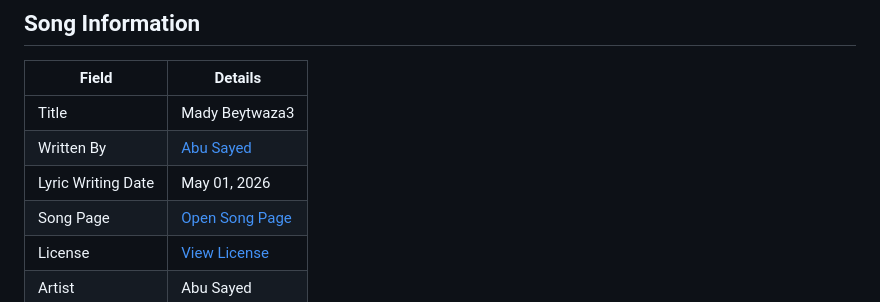
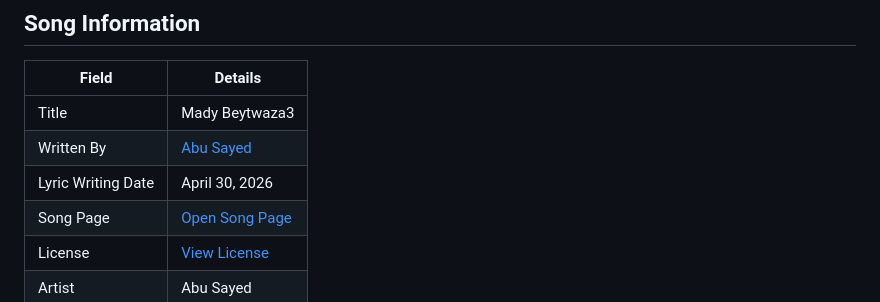
Before and after one commit to ImAbuSayed/mady-beytwaza3, a Markdown page: README.md, the part around the change. Rendered like a GitHub page.

Commit message:
docs: update public README

```diff
--- a/README.md
+++ b/README.md
@@ -10,7 +10,7 @@
 |-------|---------|
 | Title | Mady Beytwaza3 |
 | Written By | [Abu Sayed](https://abusayed.com.bd/) |
-| Lyric Writing Date | May 01, 2026 |
+| Lyric Writing Date | April 30, 2026 |
 | Song Page | [Open Song Page](https://imabusayed.github.io/mady-beytwaza3/) |
 | License | [View License](./LICENSE.md) |
 | Artist | Abu Sayed |
```
